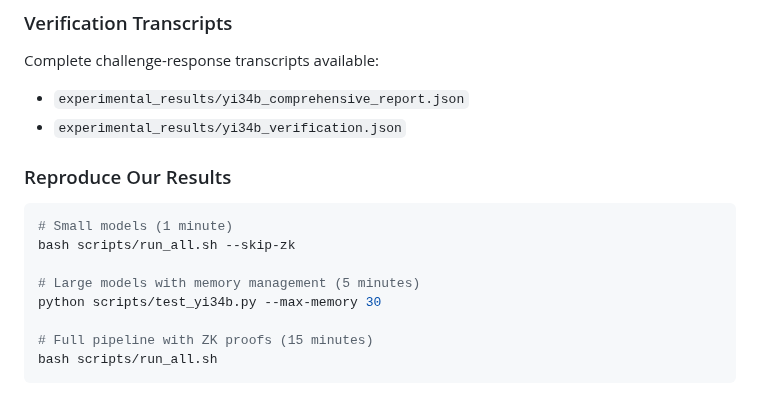
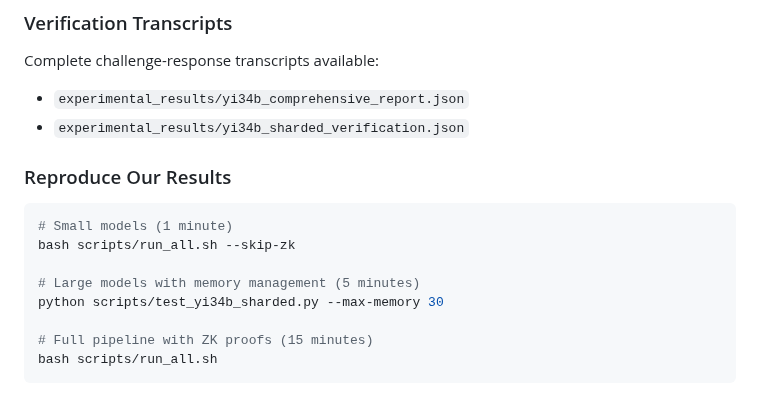
Before and after one commit to rohanvinaik/PoT_Experiments, a Markdown page: README.md, the part around the change. Drawn GitHub-style.

Commit message:
Fix script paths that were incorrectly renamed
- Restored correct script name: test_yi34b_sharded.py (not test_yi34b.py)
- Restored correct result file: yi34b_sharded_verification.json
- These are actual file names that exist in the repo

````diff
--- a/README.md
+++ b/README.md
@@ -434,7 +434,7 @@ bash scripts/make_evidence_bundle.sh \
 ### Verification Transcripts
 Complete challenge-response transcripts available:
 - `experimental_results/yi34b_comprehensive_report.json`
-- `experimental_results/yi34b_verification.json`
+- `experimental_results/yi34b_sharded_verification.json`
 
 ### Reproduce Our Results
 ```bash
@@ -442,7 +442,7 @@ Complete challenge-response transcripts available:
 bash scripts/run_all.sh --skip-zk
 
 # Large models with memory management (5 minutes)
-python scripts/test_yi34b.py --max-memory 30
+python scripts/test_yi34b_sharded.py --max-memory 30
 
 # Full pipeline with ZK proofs (15 minutes)
 bash scripts/run_all.sh
````
